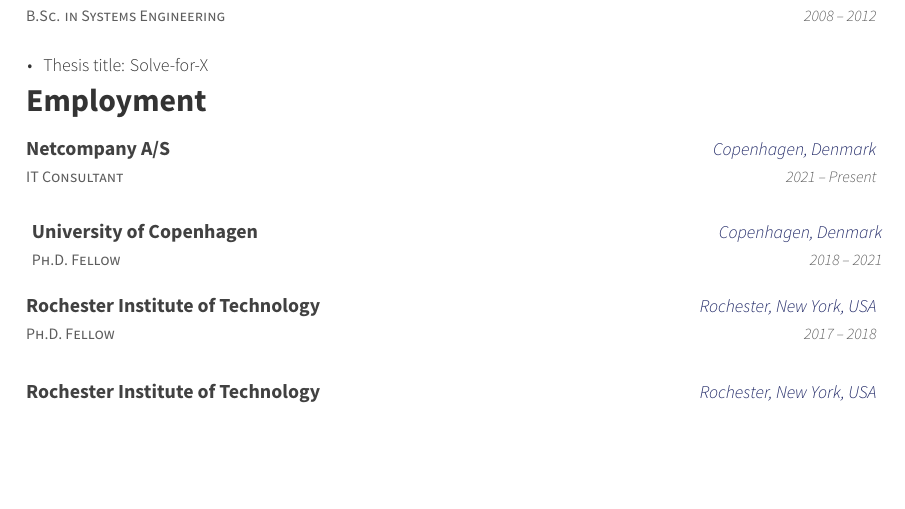
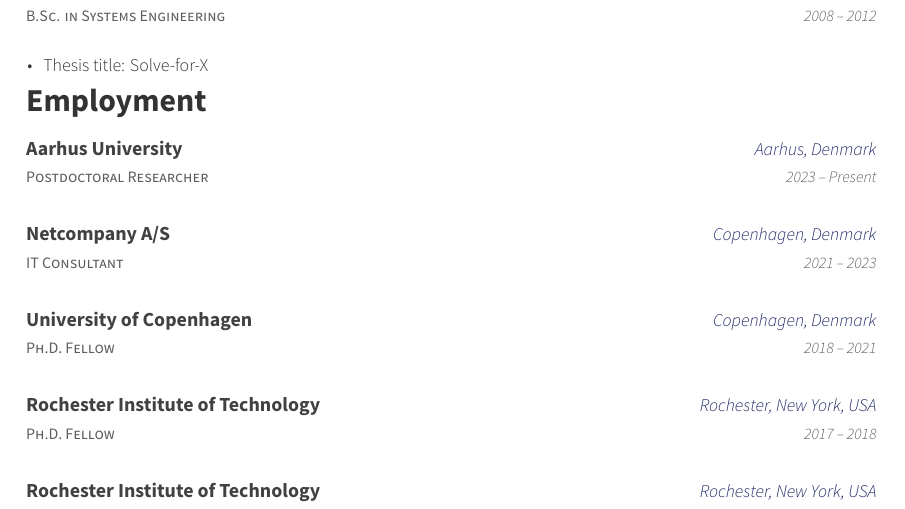
Before and after one commit to ctejada10/cv, a LaTeX CV (cv.tex, which reads cv/employment.tex): part of page 1 of 4, cut so that both start at the same text, the shorter picture padded with empty space. Compiled offline with XeLaTeX.

Commit message:
Updated employment history

```diff
--- a/cv/employment.tex
+++ b/cv/employment.tex
@@ -3,11 +3,19 @@
 
 \begin{cventries}
   \cventry
+    {Postdoctoral Researcher}
+    {Aarhus University}
+    {Aarhus, Denmark}
+    {2023 -- Present}
+    {}
+
+  \cventry
     {IT Consultant}
     {Netcompany A/S}
     {Copenhagen, Denmark}
-    {2021 -- Present}
+    {2021 -- 2023}
     {}
+
   \cventry
     {Ph.D. Fellow}
     {University of Copenhagen}
```
